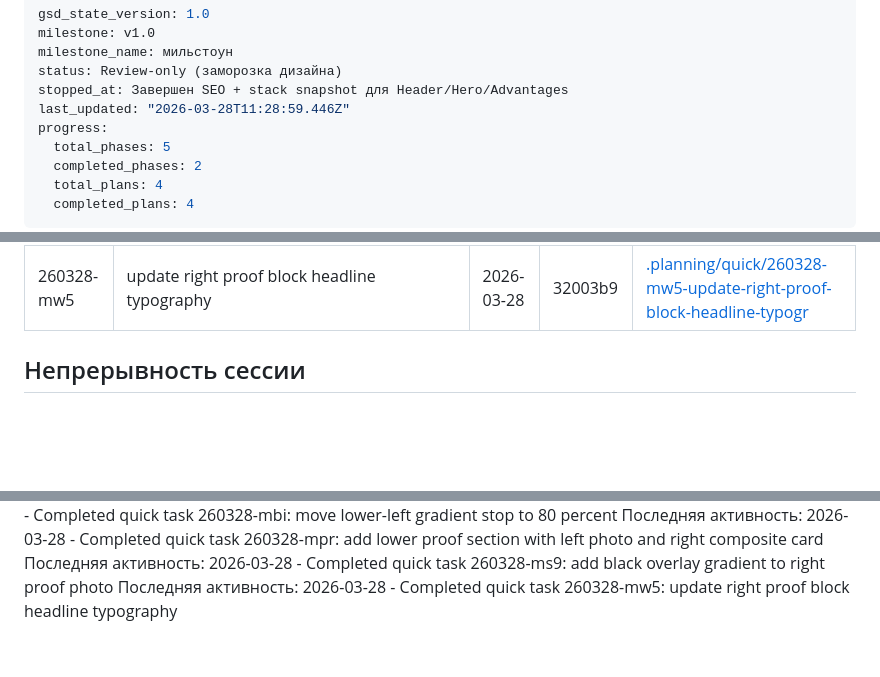
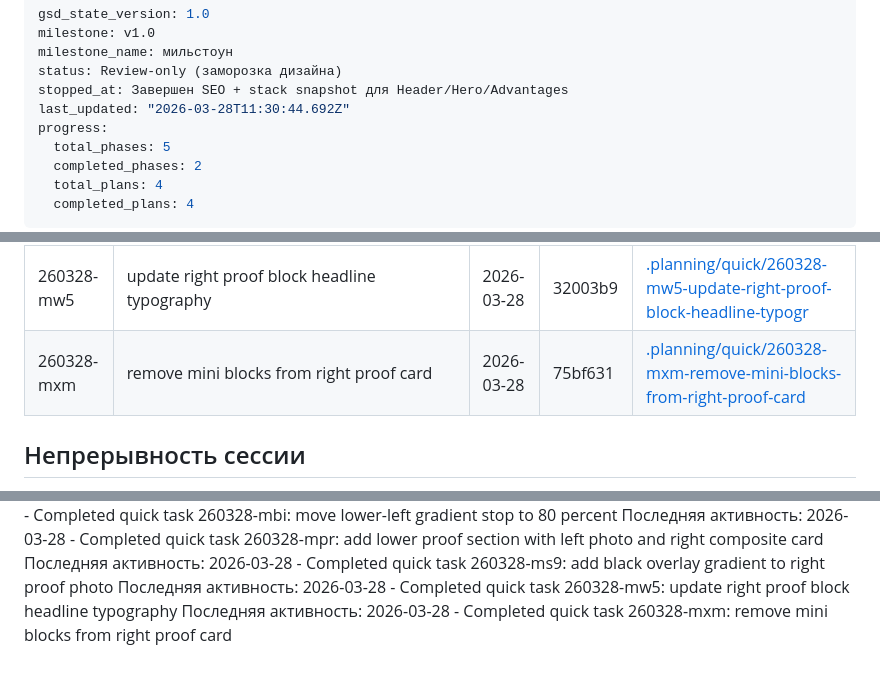
Before and after one commit to bullbashechka/saferplast, a Markdown page: .planning/STATE.md, 3 parts joined by grey strips. Drawn GitHub-style; blank space fills up the shorter version.

Commit message:
Record proof mini blocks removal

```diff
--- a/.planning/STATE.md
+++ b/.planning/STATE.md
@@ -4,7 +4,7 @@ milestone: v1.0
 milestone_name: мильстоун
 status: Review-only (заморозка дизайна)
 stopped_at: Завершен SEO + stack snapshot для Header/Hero/Advantages
-last_updated: "2026-03-28T11:28:59.446Z"
+last_updated: "2026-03-28T11:30:44.692Z"
 progress:
   total_phases: 5
   completed_phases: 2
@@ -94,6 +94,7 @@ progress:
 | 260328-mpr | add lower proof section with left photo and right composite card | 2026-03-28 | ec7dda5 | [.planning/quick/260328-mpr-add-lower-proof-section-with-left-photo-](./quick/260328-mpr-add-lower-proof-section-with-left-photo-/) |
 | 260328-ms9 | add black overlay gradient to right proof photo | 2026-03-28 | 74047d4 | [.planning/quick/260328-ms9-add-black-overlay-gradient-to-right-proo](./quick/260328-ms9-add-black-overlay-gradient-to-right-proo/) |
 | 260328-mw5 | update right proof block headline typography | 2026-03-28 | 32003b9 | [.planning/quick/260328-mw5-update-right-proof-block-headline-typogr](./quick/260328-mw5-update-right-proof-block-headline-typogr/) |
+| 260328-mxm | remove mini blocks from right proof card | 2026-03-28 | 75bf631 | [.planning/quick/260328-mxm-remove-mini-blocks-from-right-proof-card](./quick/260328-mxm-remove-mini-blocks-from-right-proof-card/) |
 
 ## Непрерывность сессии
 
@@ -111,3 +112,4 @@ Resume file: None
 Последняя активность: 2026-03-28 - Completed quick task 260328-mpr: add lower proof section with left photo and right composite card
 Последняя активность: 2026-03-28 - Completed quick task 260328-ms9: add black overlay gradient to right proof photo
 Последняя активность: 2026-03-28 - Completed quick task 260328-mw5: update right proof block headline typography
+Последняя активность: 2026-03-28 - Completed quick task 260328-mxm: remove mini blocks from right proof card
```
